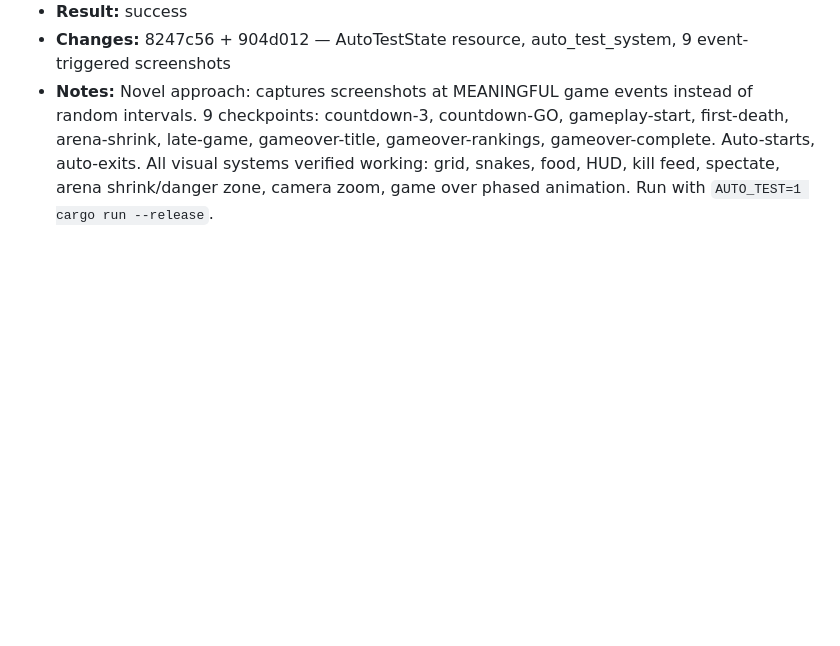
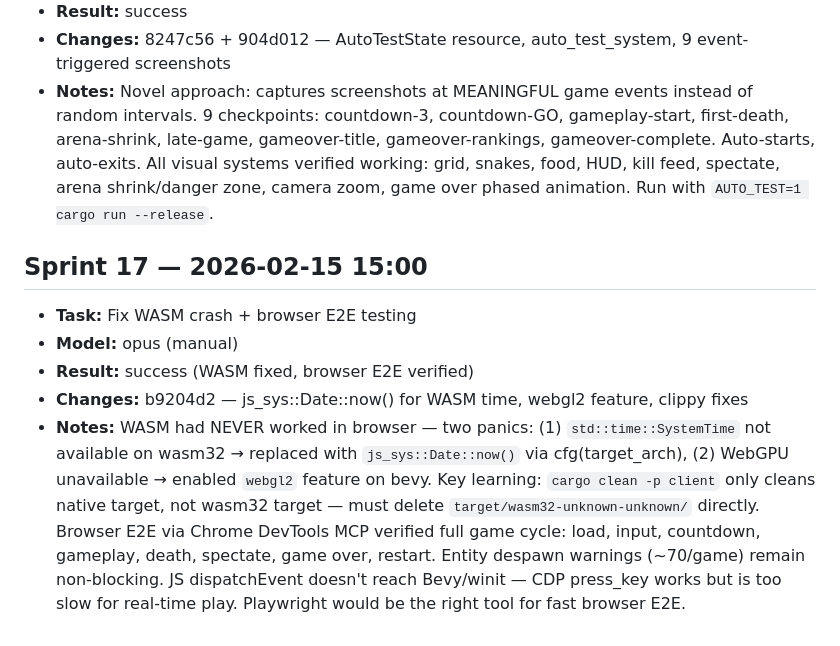
Before and after one commit to LaCreArthur/dogebread-snake, a Markdown page: SPRINT_LOG.md, the part around the change. Drawn GitHub-style; blank space fills up the shorter version.

Commit message:
Update sprint log: Sprint 17 — WASM fix + browser E2E
Co-Authored-By: Claude Opus 4.6 <noreply@anthropic.com>

```diff
--- a/SPRINT_LOG.md
+++ b/SPRINT_LOG.md
@@ -125,3 +125,10 @@
 - **Result:** success
 - **Changes:** 8247c56 + 904d012 — AutoTestState resource, auto_test_system, 9 event-triggered screenshots
 - **Notes:** Novel approach: captures screenshots at MEANINGFUL game events instead of random intervals. 9 checkpoints: countdown-3, countdown-GO, gameplay-start, first-death, arena-shrink, late-game, gameover-title, gameover-rankings, gameover-complete. Auto-starts, auto-exits. All visual systems verified working: grid, snakes, food, HUD, kill feed, spectate, arena shrink/danger zone, camera zoom, game over phased animation. Run with `AUTO_TEST=1 cargo run --release`.
+
+## Sprint 17 — 2026-02-15 15:00
+- **Task:** Fix WASM crash + browser E2E testing
+- **Model:** opus (manual)
+- **Result:** success (WASM fixed, browser E2E verified)
+- **Changes:** b9204d2 — js_sys::Date::now() for WASM time, webgl2 feature, clippy fixes
+- **Notes:** WASM had NEVER worked in browser — two panics: (1) `std::time::SystemTime` not available on wasm32 → replaced with `js_sys::Date::now()` via cfg(target_arch), (2) WebGPU unavailable → enabled `webgl2` feature on bevy. Key learning: `cargo clean -p client` only cleans native target, not wasm32 target — must delete `target/wasm32-unknown-unknown/` directly. Browser E2E via Chrome DevTools MCP verified full game cycle: load, input, countdown, gameplay, death, spectate, game over, restart. Entity despawn warnings (~70/game) remain non-blocking. JS dispatchEvent doesn't reach Bevy/winit — CDP press_key works but is too slow for real-time play. Playwright would be the right tool for fast browser E2E.
```
